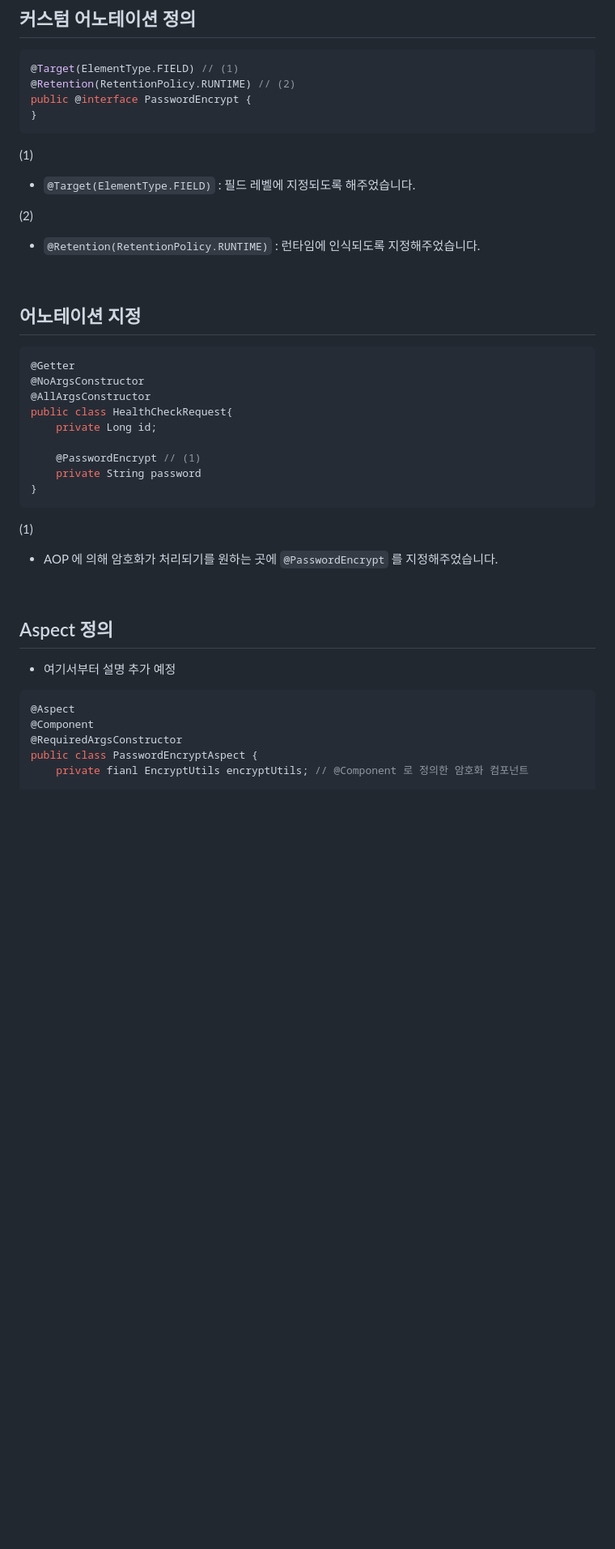
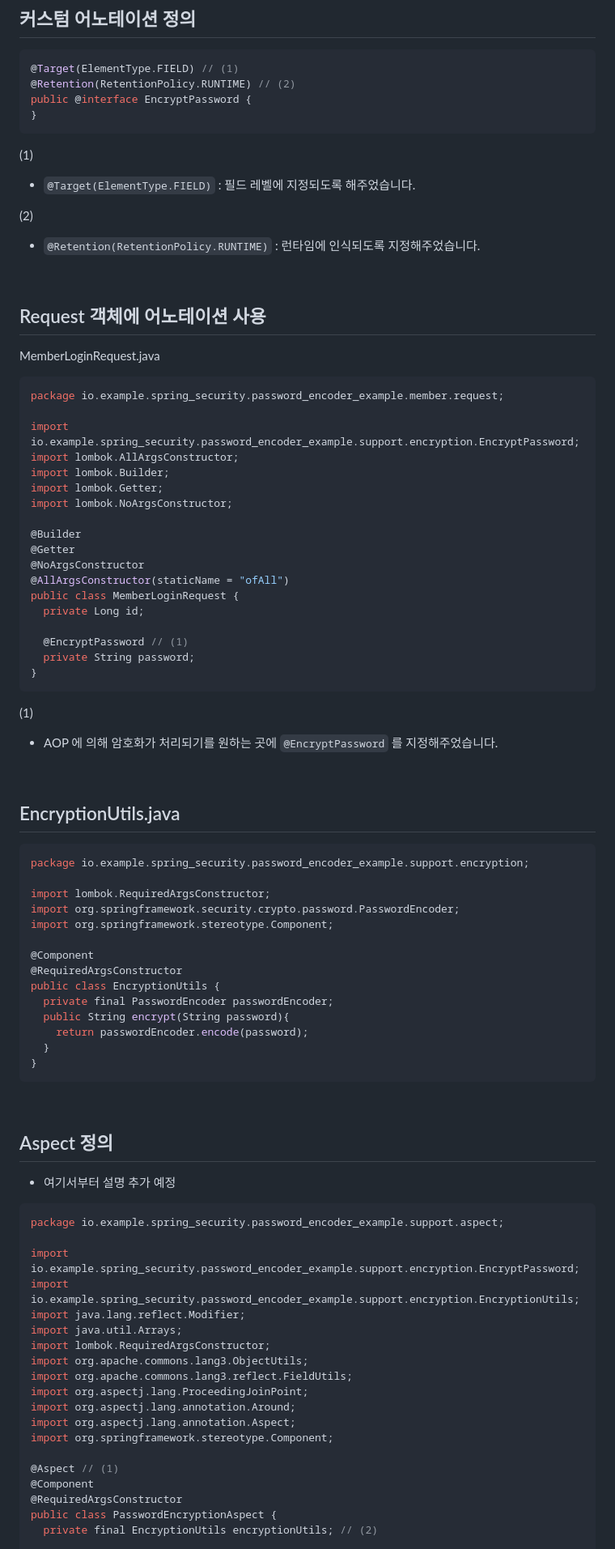
Before and after one commit to alpha3002025/memo, a Markdown page: spring-security/password-encoder--aop-based-password-encryption.md, the part around the change printed below. Shown: that part at 81% size. GitHub-like rendering; blank space fills up the shorter version.

````diff
--- a/spring-security/password-encoder--aop-based-password-encryption.md
+++ b/spring-security/password-encoder--aop-based-password-encryption.md
@@ -19,7 +55,7 @@ reflection 의 경우 Java 의 라이브러리를 그대로 사용해도 되지
 ```java
 @Target(ElementType.FIELD) // (1)
 @Retention(RetentionPolicy.RUNTIME) // (2)
-public @interface PasswordEncrypt {
+public @interface EncryptPassword {
 }
 ```
 
@@ -35,23 +71,57 @@ public @interface PasswordEncrypt {
 
 
 
-## 어노테이션 지정
+##  Request 객체에 어노테이션 사용
+
+MemberLoginRequest.java
 
 ```java
+package io.example.spring_security.password_encoder_example.member.request;
+
+import io.example.spring_security.password_encoder_example.support.encryption.EncryptPassword;
+import lombok.AllArgsConstructor;
+import lombok.Builder;
+import lombok.Getter;
+import lombok.NoArgsConstructor;
+
+@Builder
 @Getter
 @NoArgsConstructor
-@AllArgsConstructor
-public class HealthCheckRequest{
-    private Long id;
+@AllArgsConstructor(staticName = "ofAll")
+public class MemberLoginRequest {
+  private Long id;
 
-    @PasswordEncrypt // (1)
-    private String password
+  @EncryptPassword // (1)
+  private String password;
 }
 ```
 
 (1)
 
-- AOP 에 의해 암호화가 처리되기를 원하는 곳에 `@PasswordEncrypt` 를 지정해주었습니다.
+- AOP 에 의해 암호화가 처리되기를 원하는 곳에 `@EncryptPassword` 를 지정해주었습니다.
+
+<br/>
+
+
+
+## EncryptionUtils.java
+
+```java
+package io.example.spring_security.password_encoder_example.support.encryption;
+
+import lombok.RequiredArgsConstructor;
+import org.springframework.security.crypto.password.PasswordEncoder;
+import org.springframework.stereotype.Component;
+
+@Component
+@RequiredArgsConstructor
+public class EncryptionUtils {
+  private final PasswordEncoder passwordEncoder;
+  public String encrypt(String password){
+    return passwordEncoder.encode(password);
+  }
+}
+```
 
 <br/>
 
@@ -62,9 +132,23 @@ public class HealthCheckRequest{
 - 여기서부터 설명 추가 예정
 
 ```java
-@Aspect
+package io.example.spring_security.password_encoder_example.support.aspect;
+
+import io.example.spring_security.password_encoder_example.support.encryption.EncryptPassword;
+import io.example.spring_security.password_encoder_example.support.encryption.EncryptionUtils;
+import java.lang.reflect.Modifier;
+import java.util.Arrays;
+import lombok.RequiredArgsConstructor;
+import org.apache.commons.lang3.ObjectUtils;
+import org.apache.commons.lang3.reflect.FieldUtils;
+import org.aspectj.lang.ProceedingJoinPoint;
+import org.aspectj.lang.annotation.Around;
+import org.aspectj.lang.annotation.Aspect;
+import org.springframework.stereotype.Component;
+
+@Aspect // (1)
 @Component
 @RequiredArgsConstructor
-public class PasswordEncryptAspect {
-    private fianl EncryptUtils encryptUtils; // @Component 로 정의한 암호화 컴포넌트
+public class PasswordEncryptionAspect {
+  private final EncryptionUtils encryptionUtils; // (2)
 
````
Also changed, not shown: other parts of spring-security/password-encoder--aop-based-password-encryption.md (+161 -45 lines).
